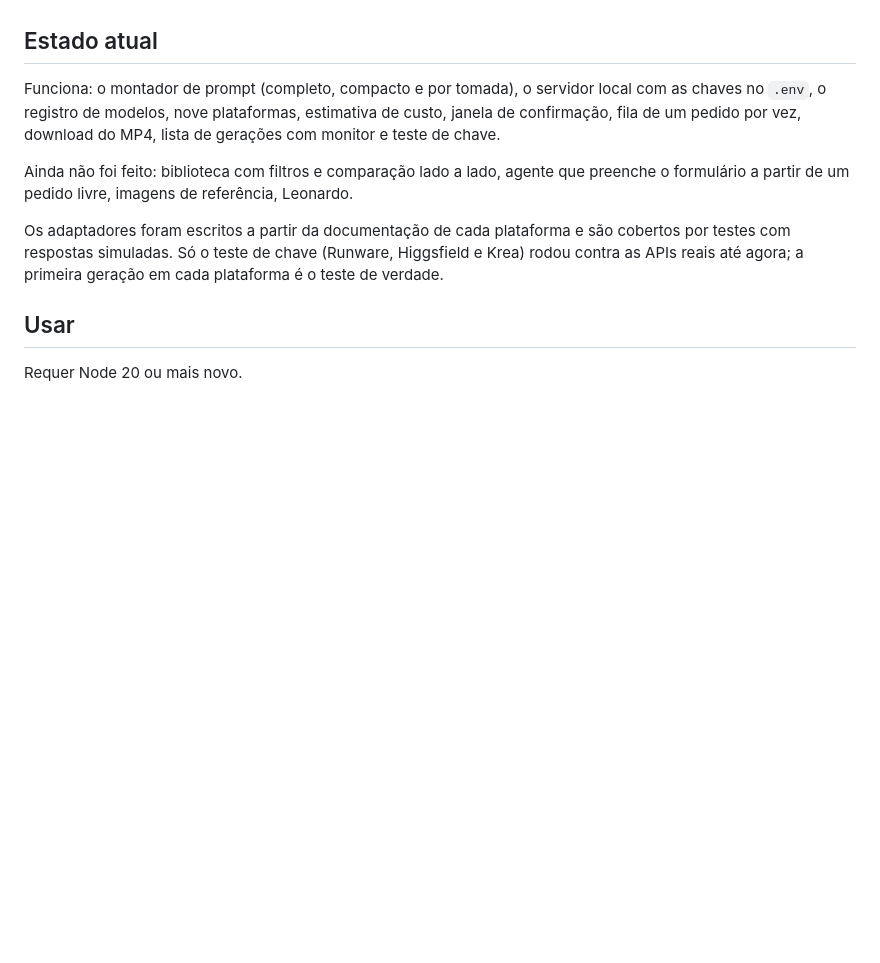
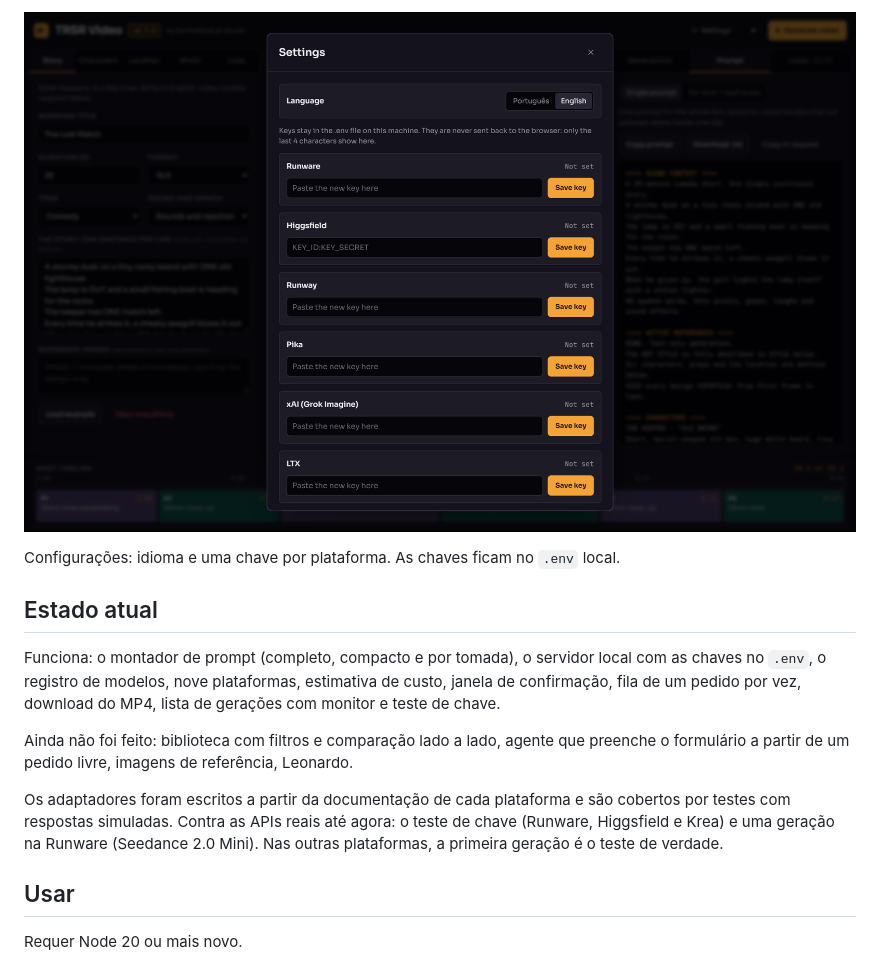
Before and after one commit to Eddienews/trsr-video, a Markdown page: README.pt-BR.md, the part around one of its changes. Drawn GitHub-style; pictures changed too: docs/screenshots/settings.png (added); blank space fills up the shorter version.

```diff
--- a/README.pt-BR.md
+++ b/README.pt-BR.md
@@ -6,3 +21,6 @@ Estúdio de vídeo com IA da NorthWindLab Studio. Você monta o filme (história
+![Configurações: idioma e um campo de chave por plataforma](docs/screenshots/settings.png)
+
+Configurações: idioma e uma chave por plataforma. As chaves ficam no `.env` local.
 
 ## Estado atual
 
@@ -10,7 +28,7 @@ Funciona: o montador de prompt (completo, compacto e por tomada), o servidor loc
 
 Ainda não foi feito: biblioteca com filtros e comparação lado a lado, agente que preenche o formulário a partir de um pedido livre, imagens de referência, Leonardo.
 
-Os adaptadores foram escritos a partir da documentação de cada plataforma e são cobertos por testes com respostas simuladas. Só o teste de chave (Runware, Higgsfield e Krea) rodou contra as APIs reais até agora; a primeira geração em cada plataforma é o teste de verdade.
+Os adaptadores foram escritos a partir da documentação de cada plataforma e são cobertos por testes com respostas simuladas. Contra as APIs reais até agora: o teste de chave (Runware, Higgsfield e Krea) e uma geração na Runware (Seedance 2.0 Mini). Nas outras plataformas, a primeira geração é o teste de verdade.
 
 ## Usar
 
```
Also changed, not shown: other parts of README.pt-BR.md (+15 -0 lines), README.md (+19 -1 lines), docs/screenshots/generate.png (added), docs/screenshots/shots-and-prompt.png (added), docs/screenshots/studio.png (added), 4 other files.
